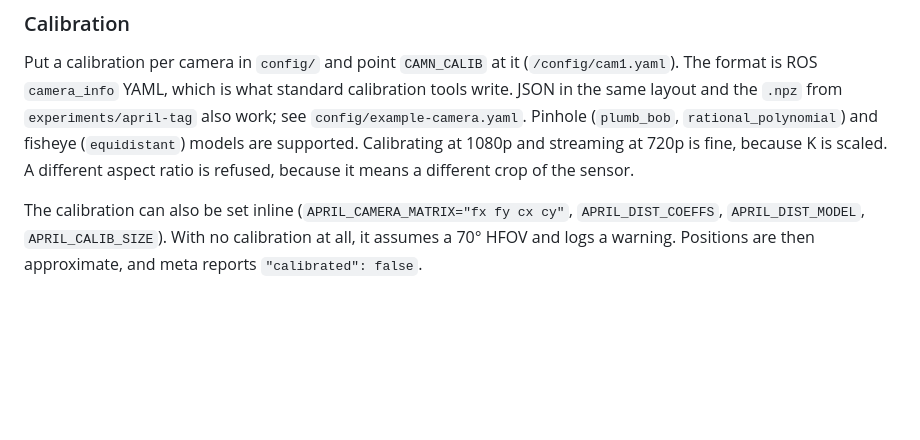
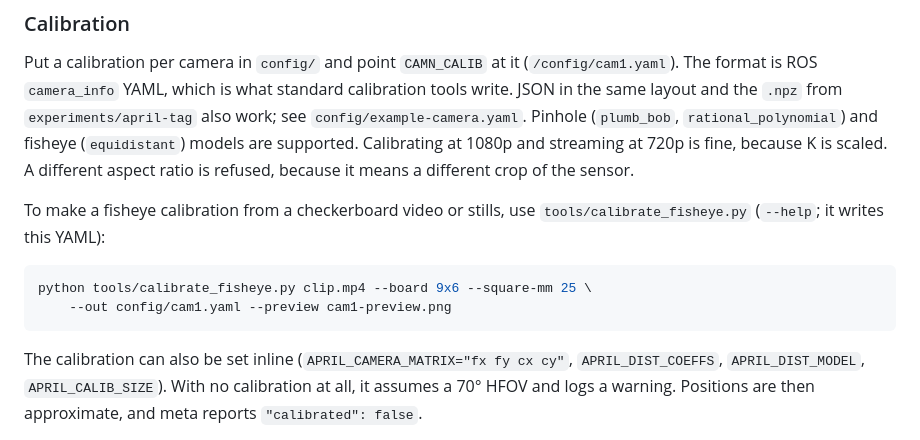
Before and after one commit to masterchicken23/smart-rower, a Markdown page: vision/april-detect/README.md, the part around the change. Drawn GitHub-style; blank space fills up the shorter version.

Commit message:
--no-edit

````diff
--- a/vision/april-detect/README.md
+++ b/vision/april-detect/README.md
@@ -61,6 +61,14 @@ standard calibration tools write. JSON in the same layout and the `.npz` from
 supported. Calibrating at 1080p and streaming at 720p is fine, because K is
 scaled. A different aspect ratio is refused, because it means a different
 crop of the sensor.
+
+To make a fisheye calibration from a checkerboard video or stills, use
+`tools/calibrate_fisheye.py` (`--help`; it writes this YAML):
+
+```sh
+python tools/calibrate_fisheye.py clip.mp4 --board 9x6 --square-mm 25 \
+    --out config/cam1.yaml --preview cam1-preview.png
+```
 
 The calibration can also be set inline (`APRIL_CAMERA_MATRIX="fx fy cx cy"`,
 `APRIL_DIST_COEFFS`, `APRIL_DIST_MODEL`, `APRIL_CALIB_SIZE`). With no
````
